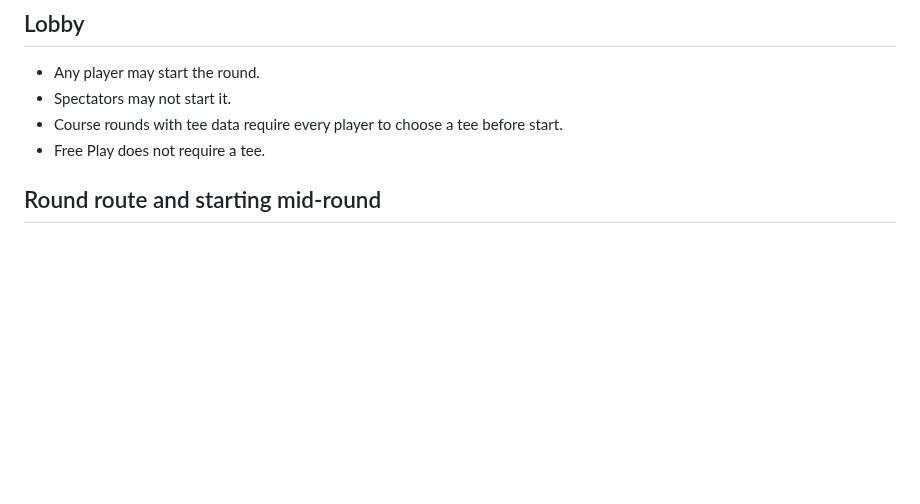
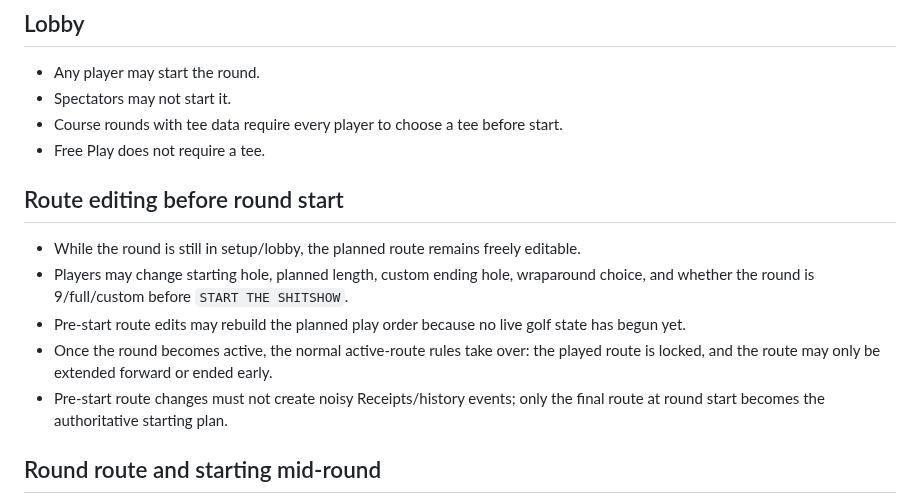
Before and after one commit to KKnFinite/WhoPushedMe, a Markdown page: ROUND_LOOP_AUDIT.md, the part around the change. Drawn GitHub-style; blank space fills up the shorter version.

Commit message:
Allow free route editing before round start

```diff
--- a/ROUND_LOOP_AUDIT.md
+++ b/ROUND_LOOP_AUDIT.md
@@ -199,6 +199,13 @@ The current HTML/CSS is scaffolding only. Visual approval happens separately.
 - Spectators may not start it.
 - Course rounds with tee data require every player to choose a tee before start.
 - Free Play does not require a tee.
+
+## Route editing before round start
+- While the round is still in setup/lobby, the planned route remains freely editable.
+- Players may change starting hole, planned length, custom ending hole, wraparound choice, and whether the round is 9/full/custom before `START THE SHITSHOW`.
+- Pre-start route edits may rebuild the planned play order because no live golf state has begun yet.
+- Once the round becomes active, the normal active-route rules take over: the played route is locked, and the route may only be extended forward or ended early.
+- Pre-start route changes must not create noisy Receipts/history events; only the final route at round start becomes the authoritative starting plan.
 
 ## Round route and starting mid-round
 - A round is defined by an explicit play order, not by assuming hole 1 through hole 18.
```
